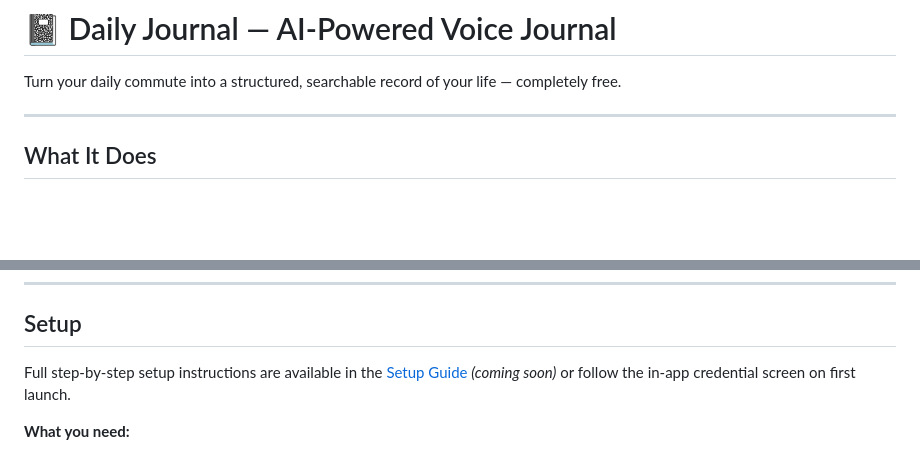
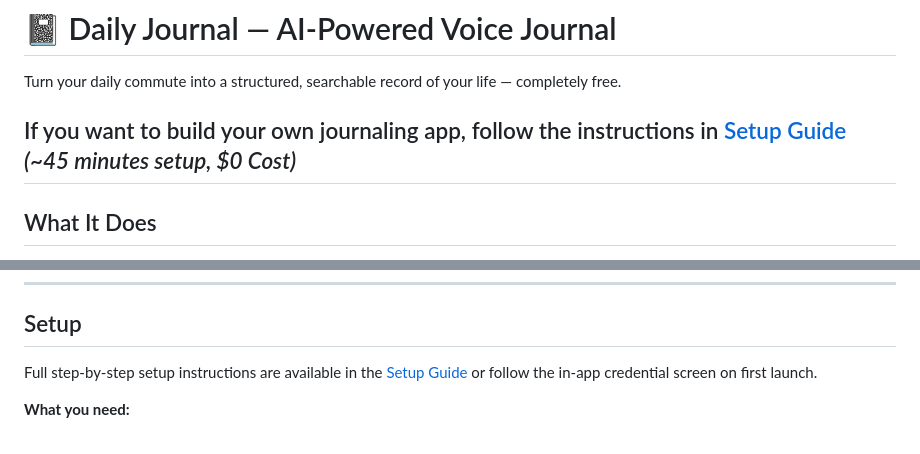
Before and after one commit to LiamDao/daily_journal_app, a Markdown page: README.md, 2 parts joined by grey strips. Drawn GitHub-style; blank space fills up the shorter version.

```diff
--- a/README.md
+++ b/README.md
@@ -2,6 +2,7 @@
 
 Turn your daily commute into a structured, searchable record of your life — completely free.
 
+If you want to build your own journaling app, follow the instructions in [Setup Guide](./SETUP.md) *(~45 minutes setup, $0 Cost)*
 ---
 
 ## What It Does
@@ -134,7 +135,7 @@ exposed through this app.
 ## Setup
 
 Full step-by-step setup instructions are available in the
-[Setup Guide](./SETUP.md) *(coming soon)* or follow the in-app credential screen
+[Setup Guide](./SETUP.md)  or follow the in-app credential screen
 on first launch.
 
 **What you need:**
```
